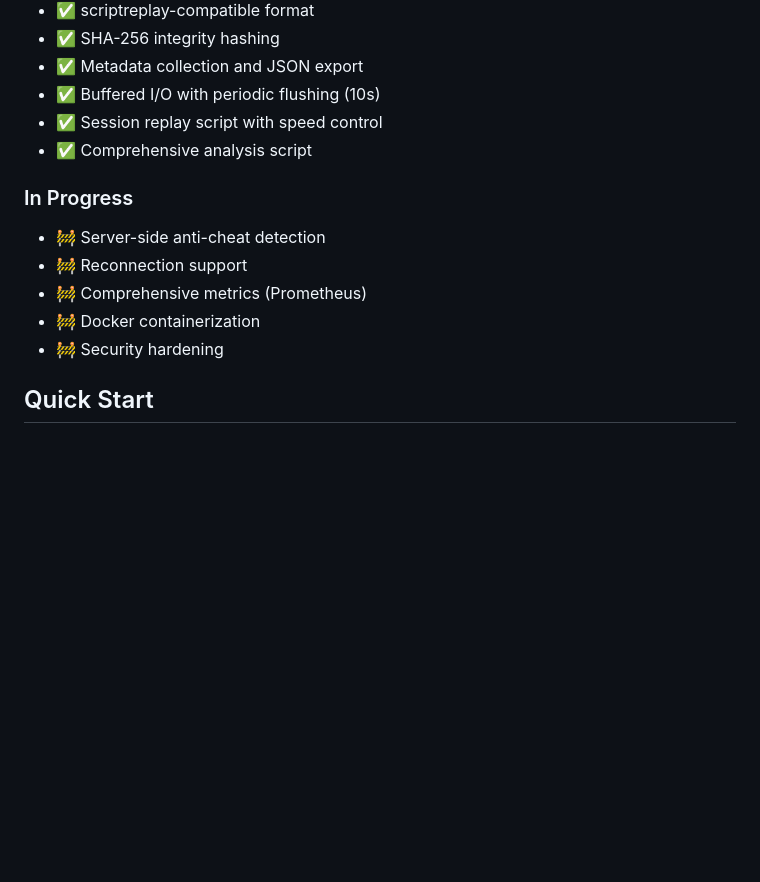
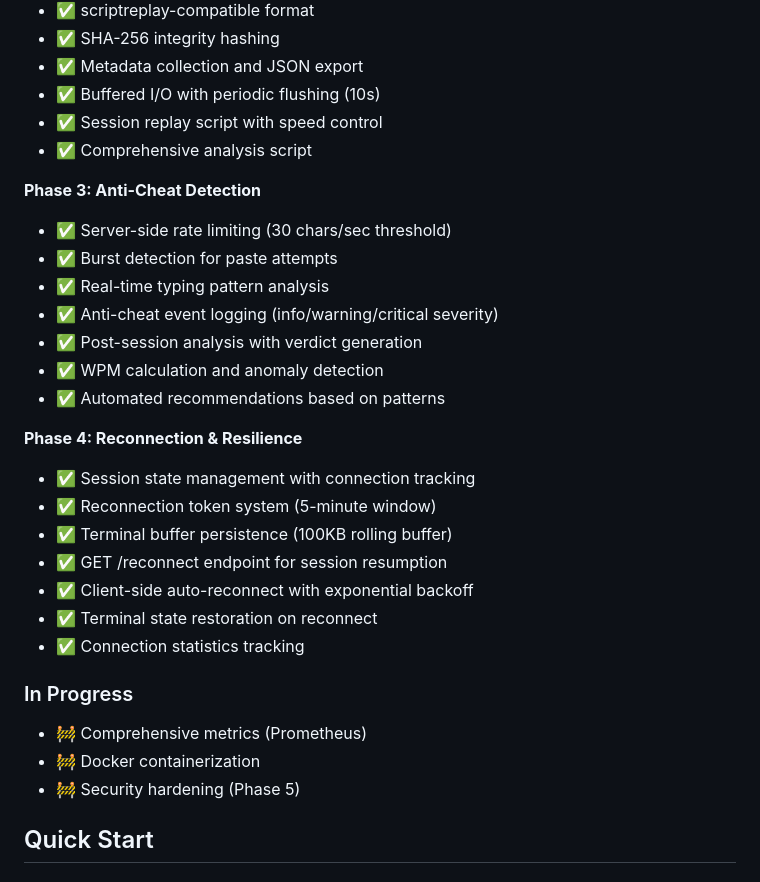
Before and after one commit to scor2k/echobox, a Markdown page: README.md, the part around the change. Drawn GitHub-style; blank space fills up the shorter version.

Commit message:
Update README for Phase 4 completion
Co-Authored-By: Claude Sonnet 4.5 (1M context) <noreply@anthropic.com>

```diff
--- a/README.md
+++ b/README.md
@@ -26,12 +26,28 @@ A secure, web-based terminal environment for conducting technical SRE interviews
 - ✅ Session replay script with speed control
 - ✅ Comprehensive analysis script
 
+**Phase 3: Anti-Cheat Detection**
+- ✅ Server-side rate limiting (30 chars/sec threshold)
+- ✅ Burst detection for paste attempts
+- ✅ Real-time typing pattern analysis
+- ✅ Anti-cheat event logging (info/warning/critical severity)
+- ✅ Post-session analysis with verdict generation
+- ✅ WPM calculation and anomaly detection
+- ✅ Automated recommendations based on patterns
+
+**Phase 4: Reconnection & Resilience**
+- ✅ Session state management with connection tracking
+- ✅ Reconnection token system (5-minute window)
+- ✅ Terminal buffer persistence (100KB rolling buffer)
+- ✅ GET /reconnect endpoint for session resumption
+- ✅ Client-side auto-reconnect with exponential backoff
+- ✅ Terminal state restoration on reconnect
+- ✅ Connection statistics tracking
+
 ### In Progress
-- 🚧 Server-side anti-cheat detection
-- 🚧 Reconnection support
 - 🚧 Comprehensive metrics (Prometheus)
 - 🚧 Docker containerization
-- 🚧 Security hardening
+- 🚧 Security hardening (Phase 5)
 
 ## Quick Start
 
```
